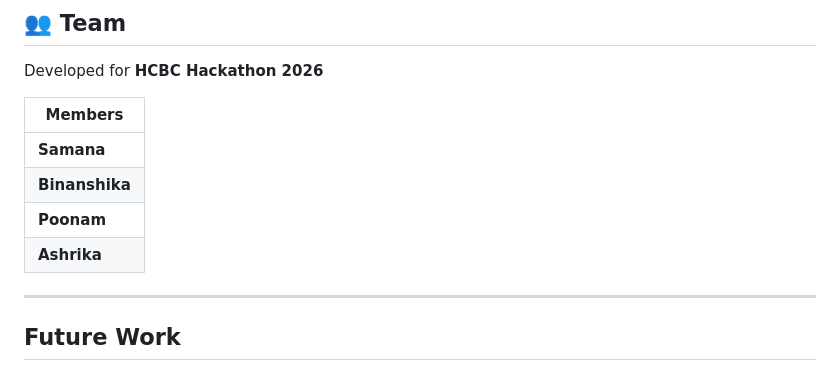
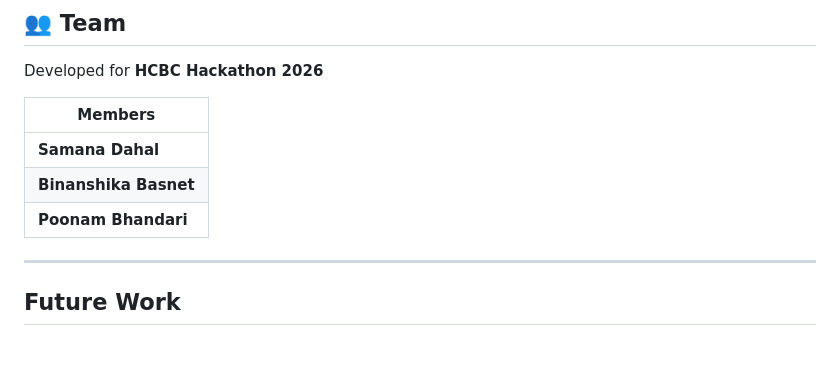
Before and after one commit to samnabingg/TeamRainbow-HCBC-Hackathon-Project, a Markdown page: README.md, the part around the change. GitHub-like rendering.

Commit message:
Update team member names in README

```diff
--- a/README.md
+++ b/README.md
@@ -165,10 +165,9 @@ Developed for **HCBC Hackathon 2026**
 
 | Members |
 |--------|
-| **Samana** |
-| **Binanshika**|
-| **Poonam** |
-| **Ashrika** |
+| **Samana Dahal** |
+| **Binanshika Basnet**|
+| **Poonam Bhandari** |
 ---------
 
 ##  Future Work
```
